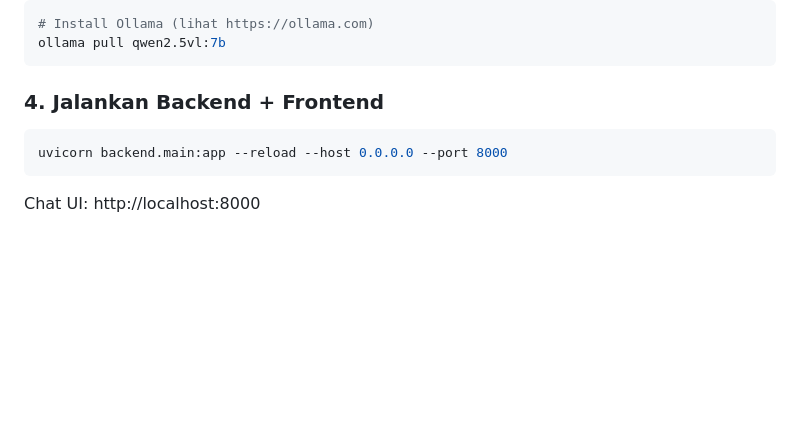
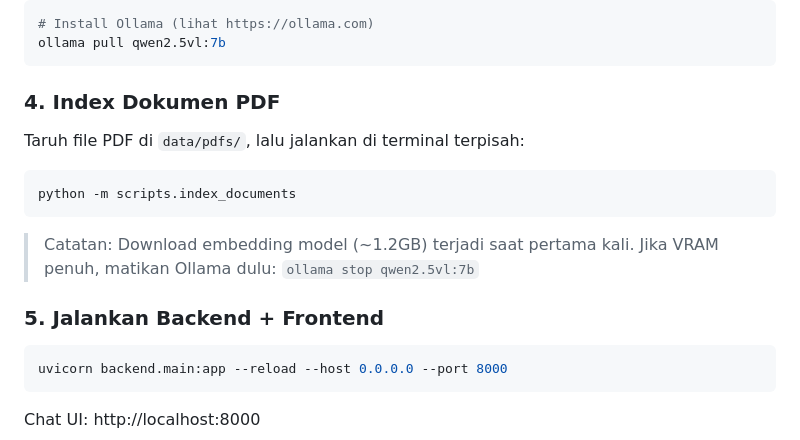
Before and after one commit to Ikrar06/rag-mm-b, a Markdown page: README.md, the part around the change. GitHub-like rendering; blank space fills up the shorter version.

Commit message:
docs: add indexing step to README setup guide

````diff
--- a/README.md
+++ b/README.md
@@ -50,7 +50,14 @@ Dashboard: http://localhost:6333/dashboard
 ollama pull qwen2.5vl:7b
 ```
 
-### 4. Jalankan Backend + Frontend
+### 4. Index Dokumen PDF
+Taruh file PDF di `data/pdfs/`, lalu jalankan di terminal terpisah:
+```bash
+python -m scripts.index_documents
+```
+> Catatan: Download embedding model (~1.2GB) terjadi saat pertama kali. Jika VRAM penuh, matikan Ollama dulu: `ollama stop qwen2.5vl:7b`
+
+### 5. Jalankan Backend + Frontend
 ```bash
 uvicorn backend.main:app --reload --host 0.0.0.0 --port 8000
 ```
````
